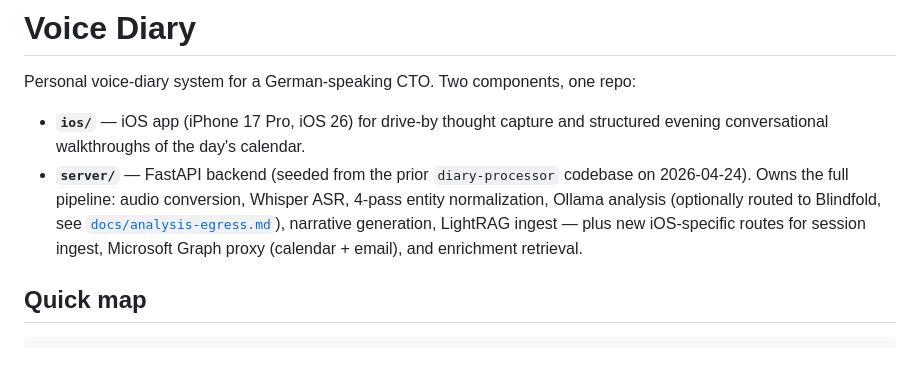
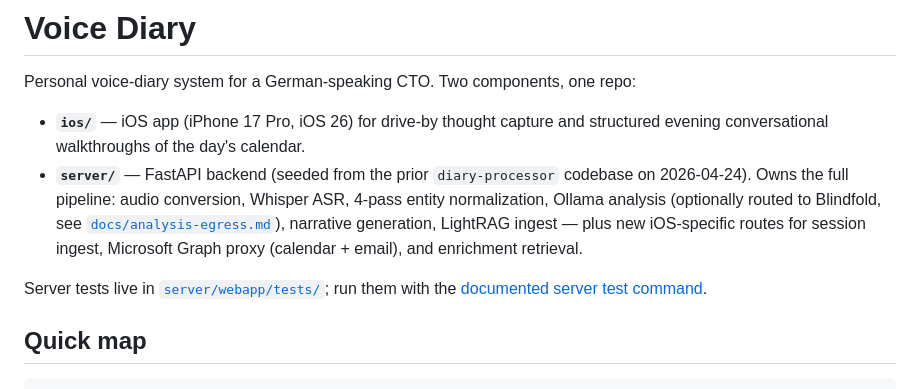
Before and after one commit to tomorrowflow/voice-diary, a Markdown page: README.md, the part around the change. Drawn GitHub-style; blank space fills up the shorter version.

Commit message:
DOC-15: Point README readers to server tests and their documented command

```diff
--- a/README.md
+++ b/README.md
@@ -4,6 +4,8 @@ Personal voice-diary system for a German-speaking CTO. Two components, one repo:
 
 - **`ios/`** — iOS app (iPhone 17 Pro, iOS 26) for drive-by thought capture and structured evening conversational walkthroughs of the day's calendar.
 - **`server/`** — FastAPI backend (seeded from the prior `diary-processor` codebase on 2026-04-24). Owns the full pipeline: audio conversion, Whisper ASR, 4-pass entity normalization, Ollama analysis (optionally routed to Blindfold, see [`docs/analysis-egress.md`](docs/analysis-egress.md)), narrative generation, LightRAG ingest — plus new iOS-specific routes for session ingest, Microsoft Graph proxy (calendar + email), and enrichment retrieval.
+
+Server tests live in [`server/webapp/tests/`](server/webapp/tests/); run them with the [documented server test command](DEVELOPMENT.md#74-running-the-tests).
 
 ## Quick map
 
```
